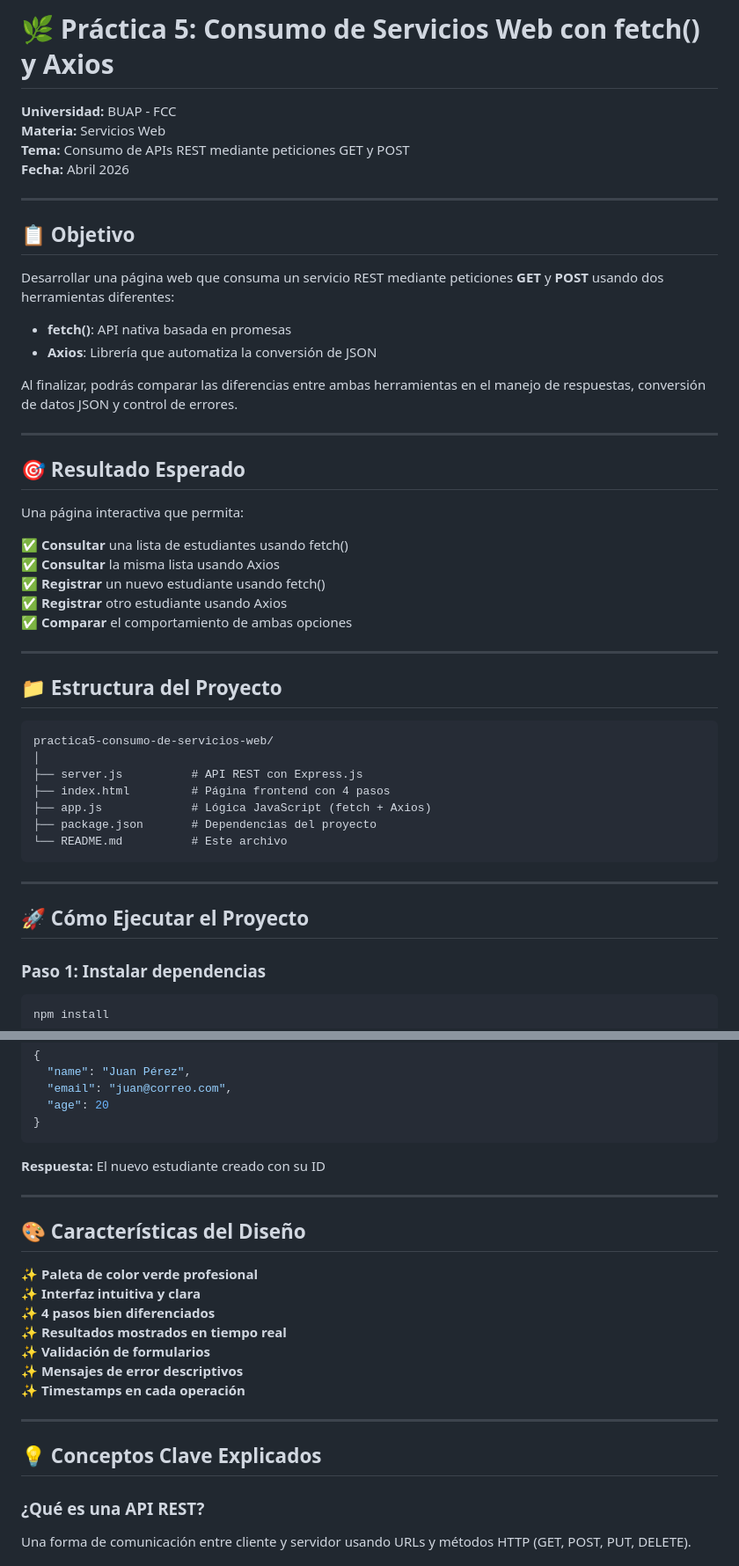
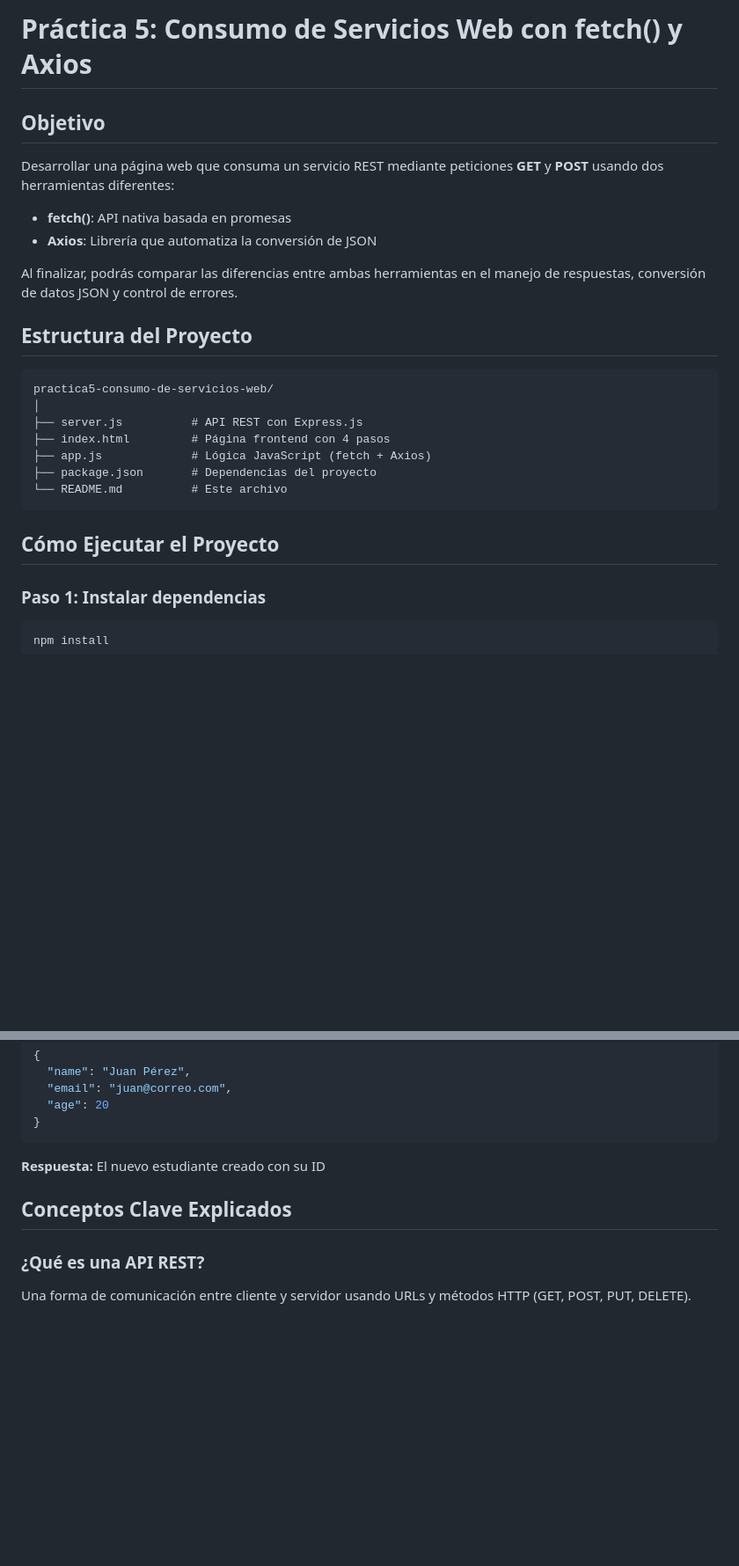
Before and after one commit to 1AngelST1/Consumo-de-servicios-web-con-fetch-y-axios, a Markdown page: README.md, 2 parts joined by grey strips. Shown at 88% size. GitHub-like rendering; blank space fills up the shorter version.

````diff
--- a/README.md
+++ b/README.md
@@ -1,35 +1,13 @@
-# 🌿 Práctica 5: Consumo de Servicios Web con fetch() y Axios
+# Práctica 5: Consumo de Servicios Web con fetch() y Axios
 
-**Universidad:** BUAP - FCC
-**Materia:** Servicios Web
-**Tema:** Consumo de APIs REST mediante peticiones GET y POST
-**Fecha:** Abril 2026
-
----
-
-## 📋 Objetivo
-
+## Objetivo
 Desarrollar una página web que consuma un servicio REST mediante peticiones **GET** y **POST** usando dos herramientas diferentes:
 - **fetch()**: API nativa basada en promesas
 - **Axios**: Librería que automatiza la conversión de JSON
 
 Al finalizar, podrás comparar las diferencias entre ambas herramientas en el manejo de respuestas, conversión de datos JSON y control de errores.
 
----
-
-## 🎯 Resultado Esperado
-
-Una página interactiva que permita:
-
-✅ **Consultar** una lista de estudiantes usando fetch()
-✅ **Consultar** la misma lista usando Axios
-✅ **Registrar** un nuevo estudiante usando fetch()
-✅ **Registrar** otro estudiante usando Axios
-✅ **Comparar** el comportamiento de ambas opciones
-
----
-
-## 📁 Estructura del Proyecto
+##  Estructura del Proyecto
 
 ```
 practica5-consumo-de-servicios-web/
@@ -41,9 +19,7 @@ practica5-consumo-de-servicios-web/
 └── README.md          # Este archivo
 ```
 
----
-
-## 🚀 Cómo Ejecutar el Proyecto
+##  Cómo Ejecutar el Proyecto
 
 ### Paso 1: Instalar dependencias
 ```bash
@@ -157,21 +133,7 @@ El proyecto está dividido en **4 pasos claros**:
 ```
 **Respuesta:** El nuevo estudiante creado con su ID
 
----
-
-## 🎨 Características del Diseño
-
-✨ **Paleta de color verde profesional**
-✨ **Interfaz intuitiva y clara**
-✨ **4 pasos bien diferenciados**
-✨ **Resultados mostrados en tiempo real**
-✨ **Validación de formularios**
-✨ **Mensajes de error descriptivos**
-✨ **Timestamps en cada operación**
-
----
-
-## 💡 Conceptos Clave Explicados
+##  Conceptos Clave Explicados
 
 ### ¿Qué es una API REST?
 Una forma de comunicación entre cliente y servidor usando URLs y métodos HTTP (GET, POST, PUT, DELETE).
````
Also changed, not shown: other parts of README.md (+10 -63 lines).
